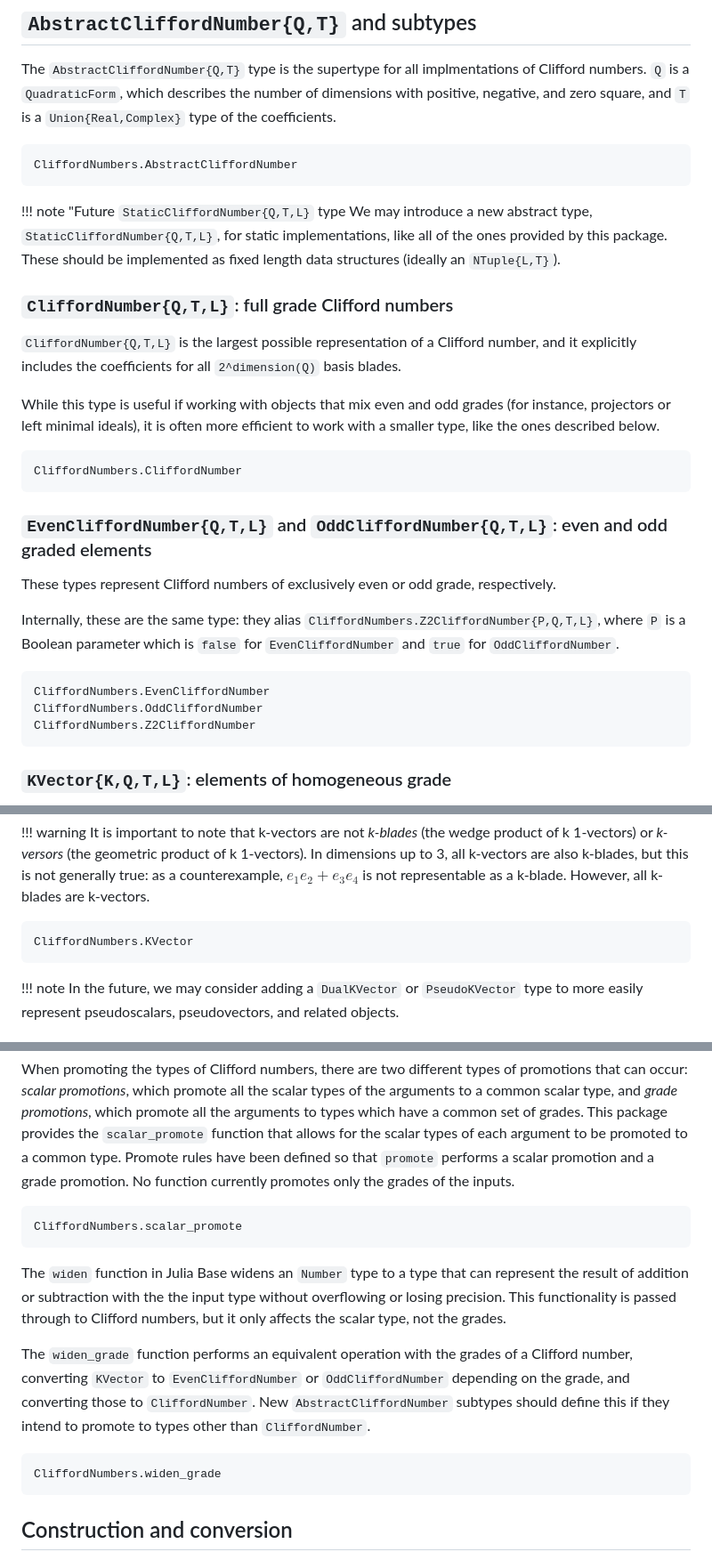
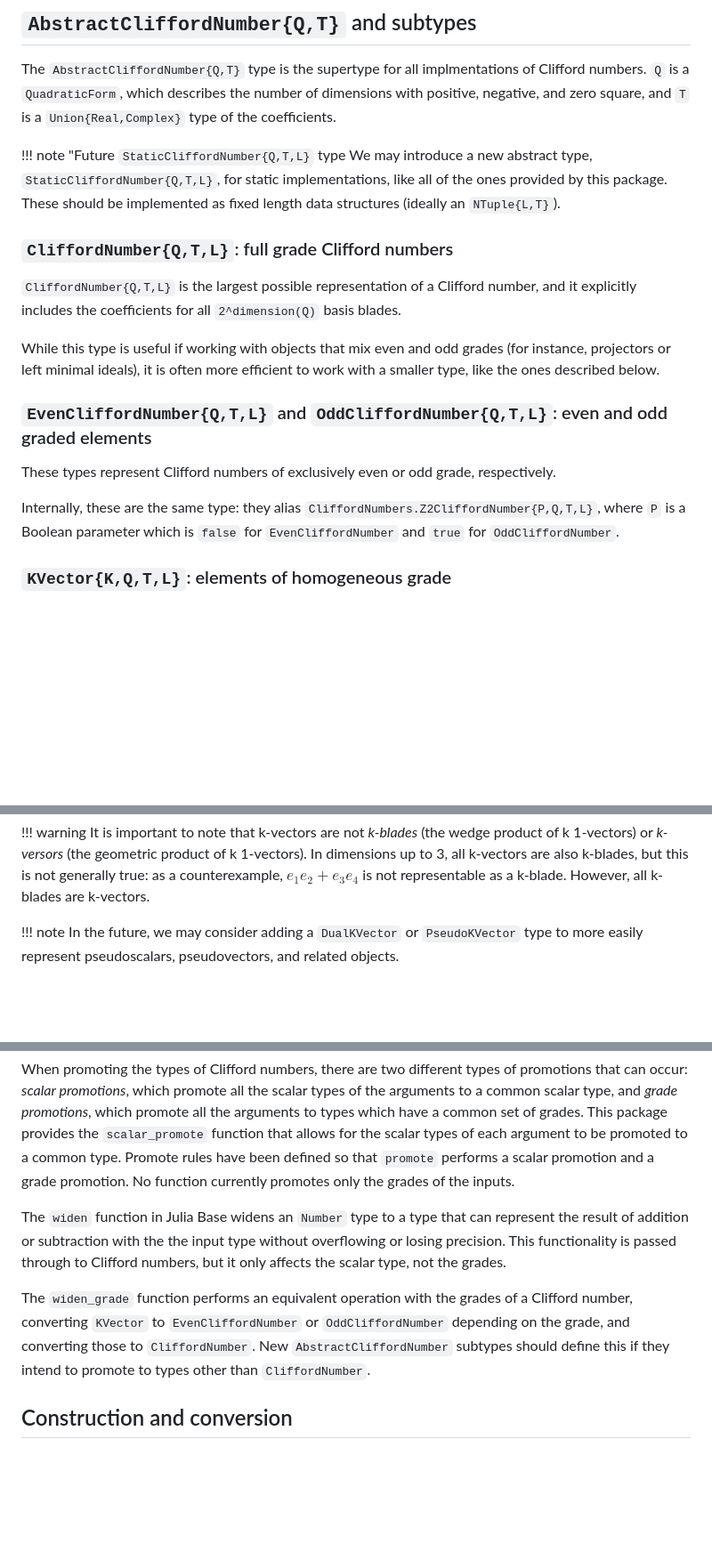
Before and after one commit to brainandforce/CliffordNumbers.jl, a Markdown page: docs/src/numeric.md, 3 parts joined by grey strips. Shown at 89% size. Drawn GitHub-style; blank space fills up the shorter version.

Commit message:
Removed non-canonical docs

````diff
--- a/docs/src/numeric.md
+++ b/docs/src/numeric.md
@@ -7,10 +7,6 @@ This package exports a variety of types that represents elements of Clifford alg
 The `AbstractCliffordNumber{Q,T}` type is the supertype for all implmentations of Clifford numbers.
 `Q` is a `QuadraticForm`, which describes the number of dimensions with positive, negative, and zero
 square, and `T` is a `Union{Real,Complex}` type of the coefficients.
-
-```@docs; canonical=false
-CliffordNumbers.AbstractCliffordNumber
-```
 
 !!! note "Future `StaticCliffordNumber{Q,T,L}` type
     We may introduce a new abstract type, `StaticCliffordNumber{Q,T,L}`, for static implementations,
@@ -26,10 +22,6 @@ While this type is useful if working with objects that mix even and odd grades (
 projectors or left minimal ideals), it is often more efficient to work with a smaller type, like the
 ones described below.
 
-```@docs; canonical=false
-CliffordNumbers.CliffordNumber
-```
-
 ### `EvenCliffordNumber{Q,T,L}` and `OddCliffordNumber{Q,T,L}`: even and odd graded elements
 
 These types represent Clifford numbers of exclusively even or odd grade, respectively.
@@ -37,12 +29,6 @@ These types represent Clifford numbers of exclusively even or odd grade, respect
 Internally, these are the same type: they alias `CliffordNumbers.Z2CliffordNumber{P,Q,T,L}`, where
 `P` is a Boolean parameter which is `false` for `EvenCliffordNumber` and `true` for
 `OddCliffordNumber`.
-
-```@docs; canonical=false
-CliffordNumbers.EvenCliffordNumber
-CliffordNumbers.OddCliffordNumber
-CliffordNumbers.Z2CliffordNumber
-```
 
 ### `KVector{K,Q,T,L}`: elements of homogeneous grade
 
@@ -62,10 +48,6 @@ optimized so that operations with it are simply converted to scalar operations.
     also k-blades, but this is not generally true: as a counterexample, $e_1 e_2 + e_3 e_4$ is not
     representable as a k-blade. However, all k-blades are k-vectors.
 
-```@docs; canonical=false
-CliffordNumbers.KVector
-```
-
 !!! note
     In the future, we may consider adding a `DualKVector` or `PseudoKVector` type to more easily
     represent pseudoscalars, pseudovectors, and related objects.
@@ -83,10 +65,6 @@ argument to be promoted to a common type. Promote rules have been defined so tha
 a scalar promotion and a grade promotion. No function currently promotes only the grades of the
 inputs.
 
-```@docs; canonical=false
-CliffordNumbers.scalar_promote
-```
-
 The `widen` function in Julia Base widens an `Number` type to a type that can represent the result
 of addition or subtraction with the the input type without overflowing or losing precision. This
 functionality is passed through to Clifford numbers, but it only affects the scalar type, not the
@@ -97,9 +75,6 @@ converting `KVector` to `EvenCliffordNumber` or `OddCliffordNumber` depending on
 converting those to `CliffordNumber`. New `AbstractCliffordNumber` subtypes should define this if
 they intend to promote to types other than `CliffordNumber`.
 
-```@docs; canonical=false
-CliffordNumbers.widen_grade
-```
 
 ## Construction and conversion
 
````
